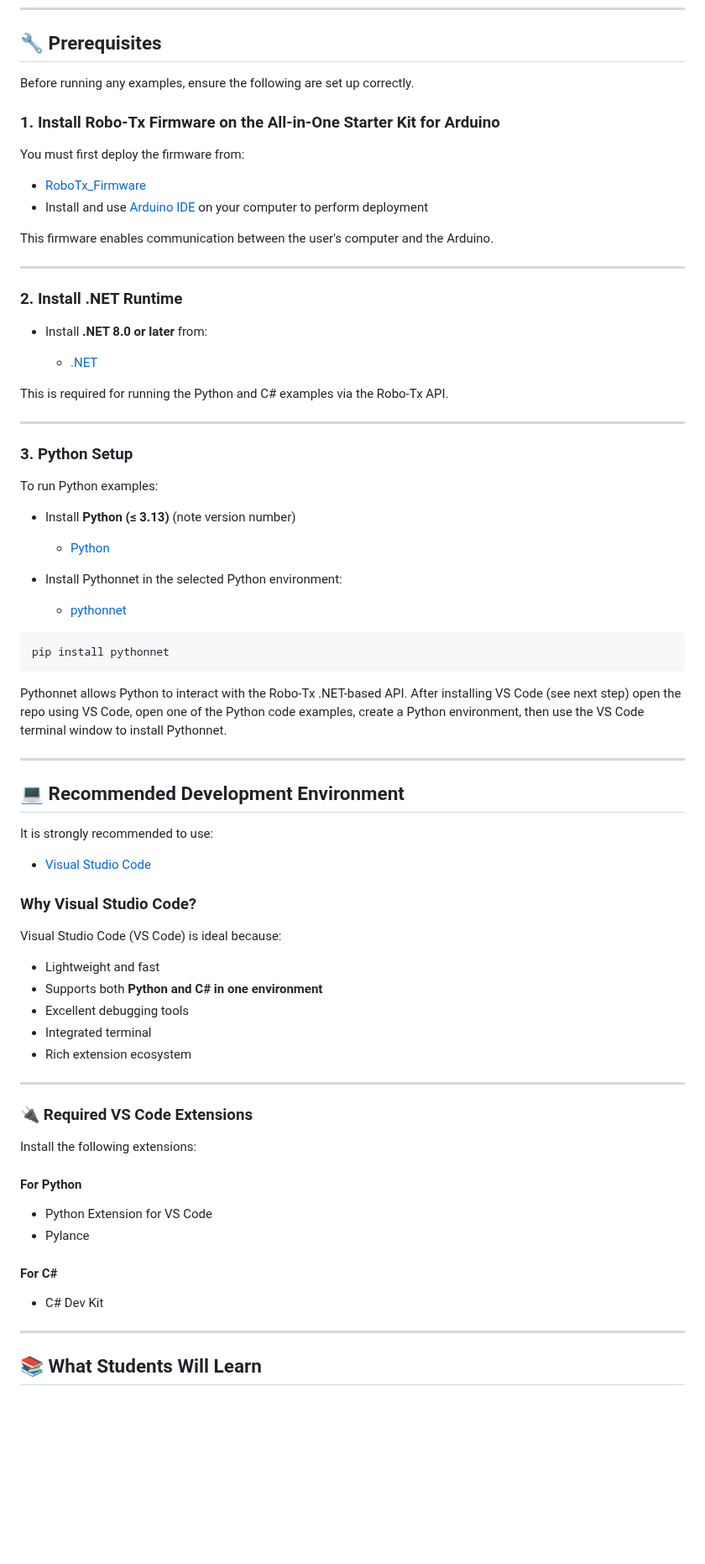
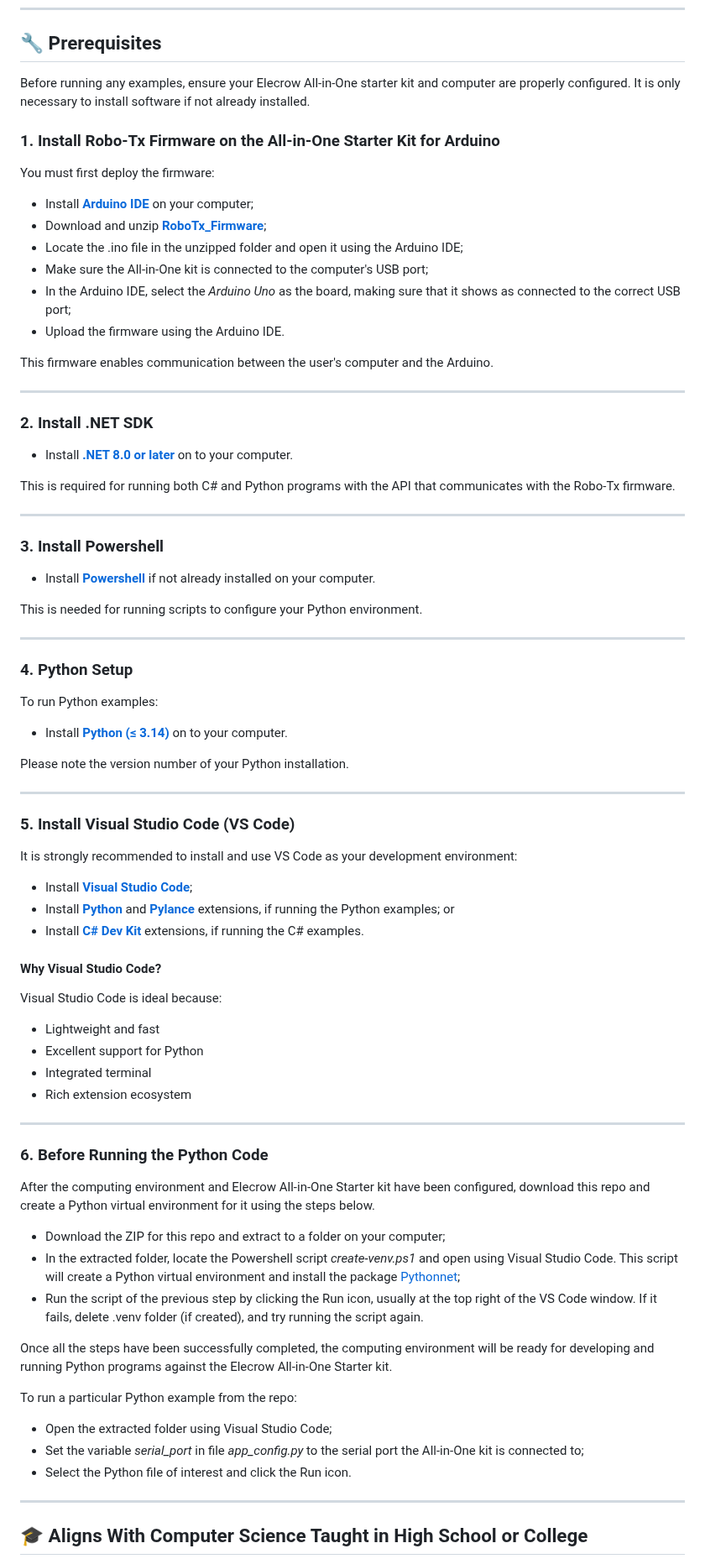
Before and after one commit to kashif-baig/Elecrow-All-in-One-Starter-Kit-for-Arduino, a Markdown page: README.md, the part around one of its changes. Shown at 84% size. GitHub-like rendering; blank space fills up the shorter version.

Commit message:
Added powershell script, new image and modified readme.

````diff
--- a/README.md
+++ b/README.md
@@ -24,81 +24,87 @@ For students who don't have the All-in-One Starter Kit but want to learn how to
 
 ## 🔧 Prerequisites
 
-Before running any examples, ensure the following are set up correctly.
+Before running any examples, ensure your Elecrow All-in-One starter kit and computer are properly configured. It is only necessary to install software if not already installed.
 
 ### 1. Install Robo-Tx Firmware on the All-in-One Starter Kit for Arduino
 
-You must first deploy the firmware from:
+You must first deploy the firmware:
 
-* [RoboTx_Firmware](https://github.com/kashif-baig/RoboTx_Firmware)
-* Install and use [Arduino IDE](https://www.arduino.cc/en/software) on your computer to perform deployment
+* Install [**Arduino IDE**](https://www.arduino.cc/en/software) on your computer;
+* Download and unzip [**RoboTx_Firmware**](https://github.com/kashif-baig/RoboTx_Firmware);
+* Locate the .ino file in the unzipped folder and open it using the Arduino IDE;
+* Make sure the All-in-One kit is connected to the computer's USB port;
+* In the Arduino IDE, select the *Arduino Uno* as the board, making sure that it shows as connected to the correct USB port;
+* Upload the firmware using the Arduino IDE.
 
 This firmware enables communication between the user's computer and the Arduino.
 
----
-
-### 2. Install .NET Runtime
-
-* Install **.NET 8.0 or later** from:
-
-  * [.NET](https://dotnet.microsoft.com/en-us/download)
-
-This is required for running the Python and C# examples via the Robo-Tx API.
 
 ---
 
-### 3. Python Setup
+### 2. Install .NET SDK
+
+* Install [**.NET 8.0 or later**](https://dotnet.microsoft.com/en-us/download) on to your computer.
+
+This is required for running both C# and Python programs with the API that communicates with the Robo-Tx firmware.
+
+
+---
+
+### 3. Install Powershell
+
+* Install [**Powershell**](https://learn.microsoft.com/en-us/powershell/scripting/install/install-powershell-on-windows?view=powershell-7.6) if not already installed on your computer.
+
+This is needed for running scripts to configure your Python environment.
+
+---
+
+### 4. Python Setup
 
 To run Python examples:
 
-* Install **Python (≤ 3.13)** (note version number)
+* Install [**Python (≤ 3.14)**](https://www.python.org/downloads/) on to your computer.
 
-  * [Python](https://www.python.org/downloads/)
-
-* Install Pythonnet in the selected Python environment:
-
-  * [pythonnet](https://pypi.org/project/pythonnet/)
-
-```
-pip install pythonnet
-```
-
-Pythonnet allows Python to interact with the Robo-Tx .NET-based API. After installing VS Code (see next step) open the repo using VS Code, open one of the Python code examples, create a Python environment, then use the VS Code terminal window to install Pythonnet.
+Please note the version number of your Python installation.
 
 ---
 
-## 💻 Recommended Development Environment
+### 5. Install Visual Studio Code (VS Code)
 
-It is strongly recommended to use:
+It is strongly recommended to install and use VS Code as your development environment:
 
-* [Visual Studio Code](https://code.visualstudio.com/download)
+* Install [**Visual Studio Code**](https://code.visualstudio.com/download);
+* Install [**Python**](https://marketplace.visualstudio.com/items?itemName=ms-python.python) and [**Pylance**](https://marketplace.visualstudio.com/items?itemName=ms-python.vscode-pylance) extensions, if running the Python examples; or
+* Install [**C# Dev Kit**](https://marketplace.visualstudio.com/items?itemName=ms-dotnettools.csdevkit) extensions, if running the C# examples.
 
-### Why Visual Studio Code?
+#### Why Visual Studio Code?
 
-Visual Studio Code (VS Code) is ideal because:
+Visual Studio Code is ideal because:
 
 * Lightweight and fast
-* Supports both **Python and C# in one environment**
-* Excellent debugging tools
+* Excellent support for Python
 * Integrated terminal
 * Rich extension ecosystem
 
 ---
 
-### 🔌 Required VS Code Extensions
+### 6. Before Running the Python Code
 
-Install the following extensions:
+After the computing environment and Elecrow All-in-One Starter kit have been configured, download this repo and create a Python virtual environment for it using the steps below.
 
-#### For Python
+* Download the ZIP for this repo and extract to a folder on your computer;
+* In the extracted folder, locate the Powershell script *create-venv.ps1* and open using Visual Studio Code. This script will create a Python virtual environment and install the package [Pythonnet]((https://pypi.org/project/pythonnet/));
+* Run the script of the previous step by clicking the Run icon, usually at the top right of the VS Code window. If it fails, delete .venv folder (if created), and try running the script again.
 
-* Python Extension for VS Code
-* Pylance
+Once all the steps have been successfully completed, the computing environment will be ready for developing and running Python programs against the Elecrow All-in-One Starter kit.
 
-#### For C#
+To run a particular Python example from the repo:
 
-* C# Dev Kit
+* Open the extracted folder using Visual Studio Code;
+* Set the variable *serial_port* in file *app_config.py* to the serial port the All-in-One kit is connected to;
+* Select the Python file of interest and click the Run icon.
 
 ---
 
-## 📚 What Students Will Learn
+## 🎓 Aligns With Computer Science Taught in High School or College
 
````
Also changed, not shown: other parts of README.md (+18 -77 lines), images/all_in_one_starter_kit_for_arduino_resized.jpg (deleted), images/python-c-sharp-coding-using-elecrow-aio-kit-resized.jpg (added), 1 other file.
